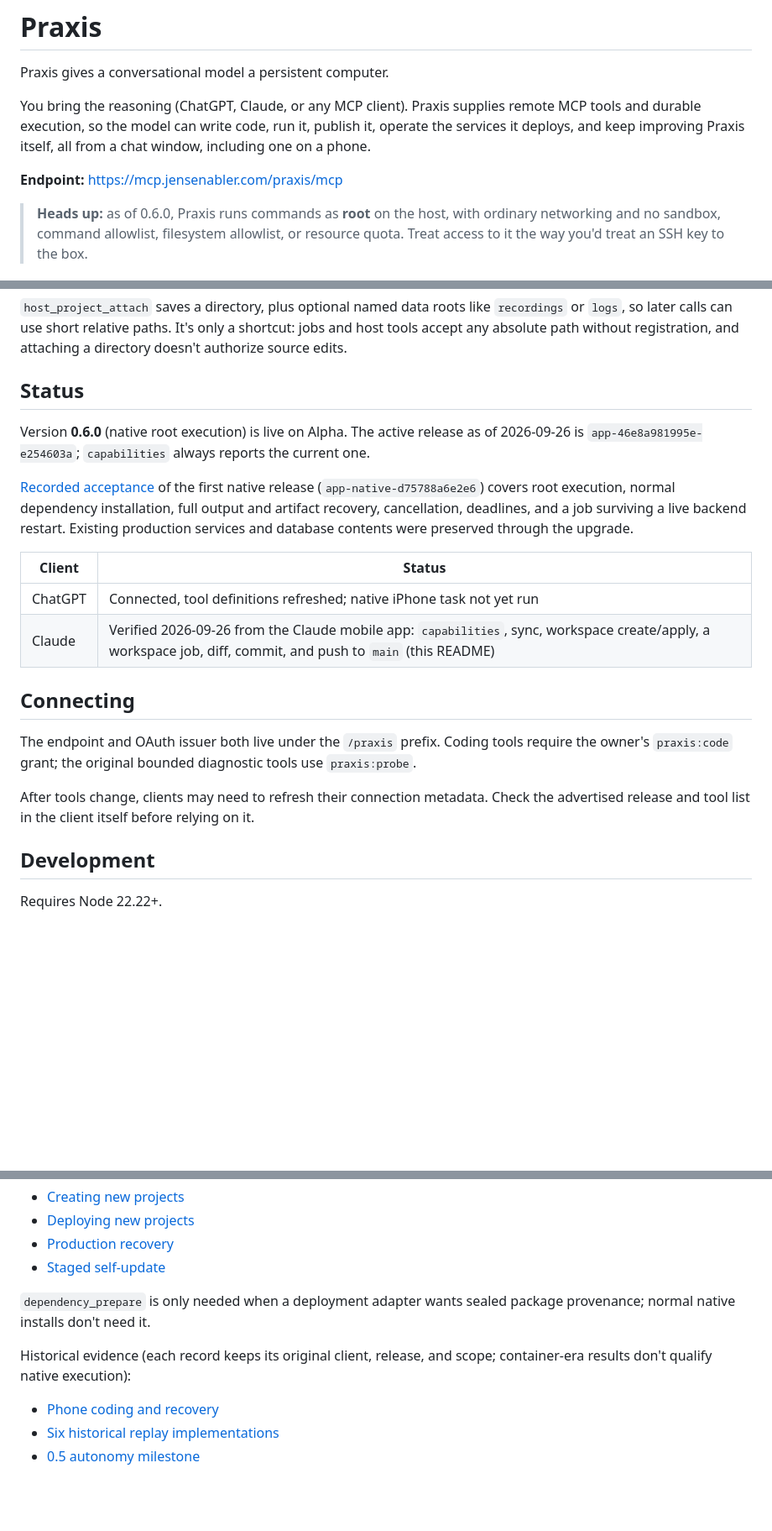
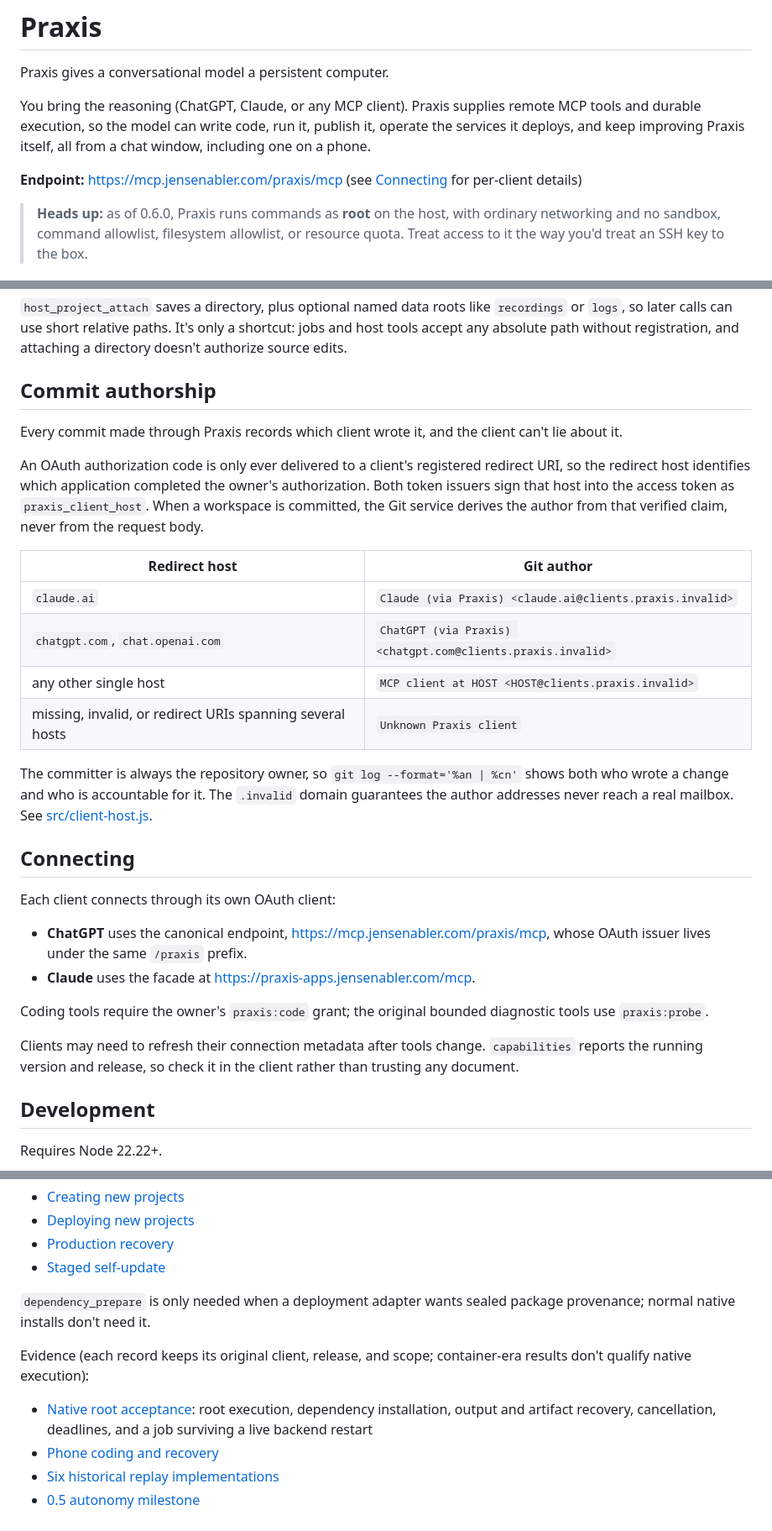
Before and after one commit to JensenAbler/Praxis, a Markdown page: README.md, 3 parts joined by grey strips. Shown at 84% size. Rendered like a GitHub page; blank space fills up the shorter version.

Commit message:
README: document commit authorship, drop maintenance-prone status
Add a Commit authorship section describing how the Git author is derived
from the verified praxis_client_host token claim (src/client-host.js),
with the host-to-author mapping and the owner-as-committer rule.

Remove the Status section (release IDs and per-client verification dates
go stale on every activation); point to capabilities for the running
release instead. Connecting now lists the canonical endpoint (ChatGPT)
and the praxis-apps facade (Claude). The native acceptance record moves
into the evidence list.

```diff
--- a/README.md
+++ b/README.md
@@ -4,7 +4,7 @@ Praxis gives a conversational model a persistent computer.
 
 You bring the reasoning (ChatGPT, Claude, or any MCP client). Praxis supplies remote MCP tools and durable execution, so the model can write code, run it, publish it, operate the services it deploys, and keep improving Praxis itself, all from a chat window, including one on a phone.
 
-**Endpoint:** <https://mcp.jensenabler.com/praxis/mcp>
+**Endpoint:** <https://mcp.jensenabler.com/praxis/mcp> (see [Connecting](#connecting) for per-client details)
 
 > **Heads up:** as of 0.6.0, Praxis runs commands as **root** on the host, with ordinary networking and no sandbox, command allowlist, filesystem allowlist, or resource quota. Treat access to it the way you'd treat an SSH key to the box.
 
@@ -53,22 +53,31 @@ Log pages from `job_logs` are excerpts. For the full output, read the `rawLogs`
 
 `host_project_attach` saves a directory, plus optional named data roots like `recordings` or `logs`, so later calls can use short relative paths. It's only a shortcut: jobs and host tools accept any absolute path without registration, and attaching a directory doesn't authorize source edits.
 
-## Status
+## Commit authorship
 
-Version **0.6.0** (native root execution) is live on Alpha. The active release as of 2026-09-26 is `app-46e8a981995e-e254603a`; `capabilities` always reports the current one.
+Every commit made through Praxis records which client wrote it, and the client can't lie about it.
 
-[Recorded acceptance](docs/evidence/native-root-live.json) of the first native release (`app-native-d75788a6e2e6`) covers root execution, normal dependency installation, full output and artifact recovery, cancellation, deadlines, and a job surviving a live backend restart. Existing production services and database contents were preserved through the upgrade.
+An OAuth authorization code is only ever delivered to a client's registered redirect URI, so the redirect host identifies which application completed the owner's authorization. Both token issuers sign that host into the access token as `praxis_client_host`. When a workspace is committed, the Git service derives the author from that verified claim, never from the request body.
 
-| Client | Status |
+| Redirect host | Git author |
 | --- | --- |
-| ChatGPT | Connected, tool definitions refreshed; native iPhone task not yet run |
-| Claude | Verified 2026-09-26 from the Claude mobile app: `capabilities`, sync, workspace create/apply, a workspace job, diff, commit, and push to `main` (this README) |
+| `claude.ai` | `Claude (via Praxis) <claude.ai@clients.praxis.invalid>` |
+| `chatgpt.com`, `chat.openai.com` | `ChatGPT (via Praxis) <chatgpt.com@clients.praxis.invalid>` |
+| any other single host | `MCP client at HOST <HOST@clients.praxis.invalid>` |
+| missing, invalid, or redirect URIs spanning several hosts | `Unknown Praxis client` |
+
+The committer is always the repository owner, so `git log --format='%an | %cn'` shows both who wrote a change and who is accountable for it. The `.invalid` domain guarantees the author addresses never reach a real mailbox. See [src/client-host.js](src/client-host.js).
 
 ## Connecting
 
-The endpoint and OAuth issuer both live under the `/praxis` prefix. Coding tools require the owner's `praxis:code` grant; the original bounded diagnostic tools use `praxis:probe`.
+Each client connects through its own OAuth client:
 
-After tools change, clients may need to refresh their connection metadata. Check the advertised release and tool list in the client itself before relying on it.
+- **ChatGPT** uses the canonical endpoint, <https://mcp.jensenabler.com/praxis/mcp>, whose OAuth issuer lives under the same `/praxis` prefix.
+- **Claude** uses the facade at <https://praxis-apps.jensenabler.com/mcp>.
+
+Coding tools require the owner's `praxis:code` grant; the original bounded diagnostic tools use `praxis:probe`.
+
+Clients may need to refresh their connection metadata after tools change. `capabilities` reports the running version and release, so check it in the client rather than trusting any document.
 
 ## Development
 
@@ -97,8 +106,9 @@ Optional adapters (still supported, but they describe their own assumptions, not
 
 `dependency_prepare` is only needed when a deployment adapter wants sealed package provenance; normal native installs don't need it.
 
-Historical evidence (each record keeps its original client, release, and scope; container-era results don't qualify native execution):
+Evidence (each record keeps its original client, release, and scope; container-era results don't qualify native execution):
 
+- [Native root acceptance](docs/evidence/native-root-live.json): root execution, dependency installation, output and artifact recovery, cancellation, deadlines, and a job surviving a live backend restart
 - [Phone coding and recovery](docs/evidence/iphone-coding-report.md)
 - [Six historical replay implementations](docs/evidence/replay-batch-v1-results.md)
 - [0.5 autonomy milestone](docs/autonomy-milestone.md)
```
